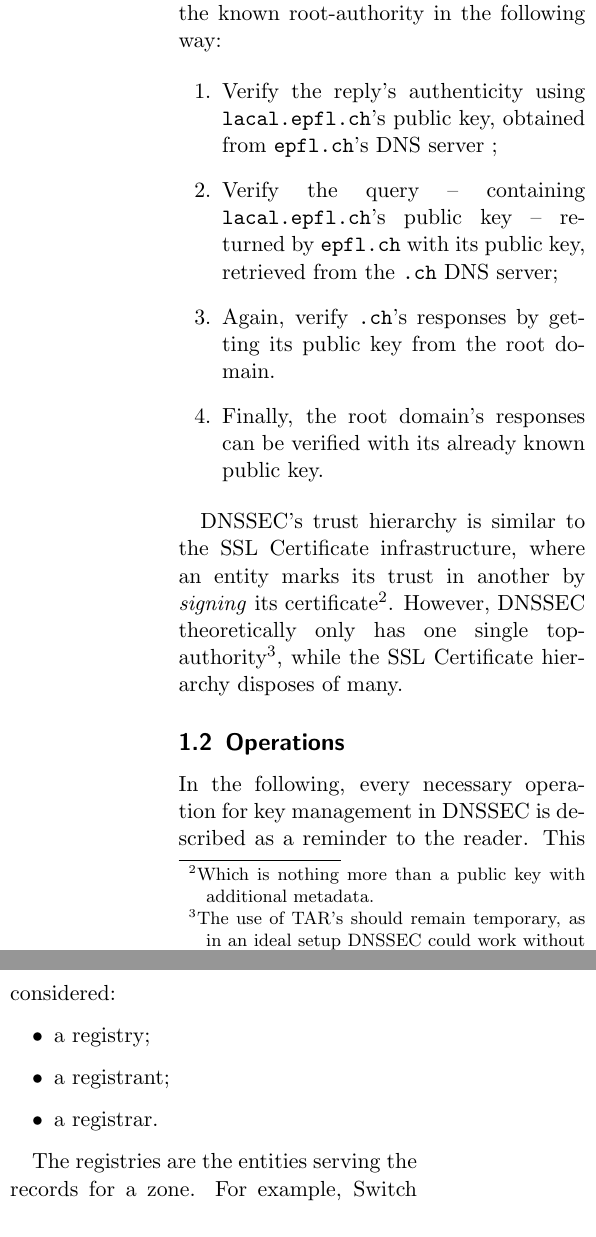
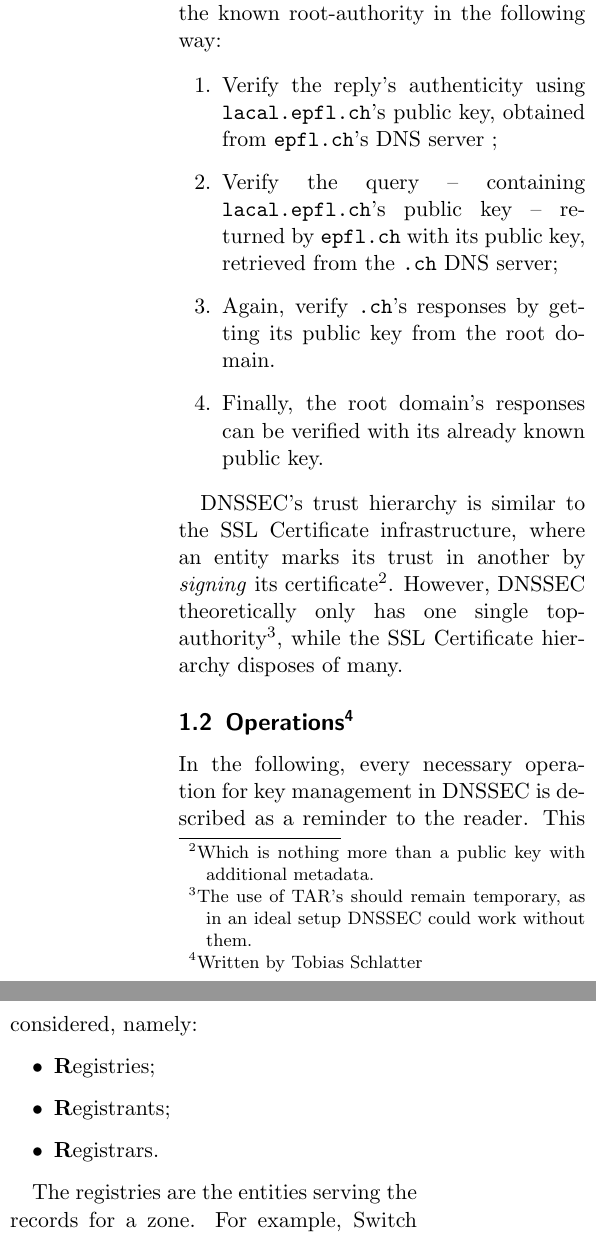
Before and after one commit to gzm0/itsec-termpaper, a LaTeX document (paper/paper.tex): two parts of the columns of pages 2 and 5 of 9, joined at a grey line, cut so that both start at the same text. Compiled offline with pdfLaTeX.

Commit message:
minor corrections.

```diff
--- a/paper/paper.tex
+++ b/paper/paper.tex
@@ -81,7 +81,7 @@ DNSSEC's trust hierarchy is similar to the SSL Certificate infrastructure, where
 
 
 
-\subsection{Operations}
+\subsection{Operations\wbts}
 In the following, every necessary operation for key management in
 DNSSEC is described as a reminder to the reader. This is by no means
 intended to give an introduction to DNSSEC but rather to remind the
@@ -189,12 +189,12 @@ add trusted keys manually.
 This section covers the issues and quirks related to the management of DNSSEC.
 \subsection{3Rs}
 %% Talk about EPP or push burden to Case-Study
-Regarding the management of the Internet namespace, three entities can generally be considered:
+Regarding the management of the Internet namespace, three entities can generally be considered, namely:
 
 \begin{itemize}
-\item a registry;
-\item a registrant;
-\item a registrar.
+\item \textbf{R}egistries;
+\item \textbf{R}egistrants;
+\item \textbf{R}egistrars.
 \end{itemize}
 
 The registries are the entities serving the records for a zone. For example, Switch is the registry for the \verb|ch.| zone. Registrants, on their side, are the entities willing to obtain a certain domain: the registrant of \verb|epfl.ch| is the school in itself (its IT-department to be precise \footnote{As a \emph{whois} query on the epfl.ch domain will show you.}), for example.
```
